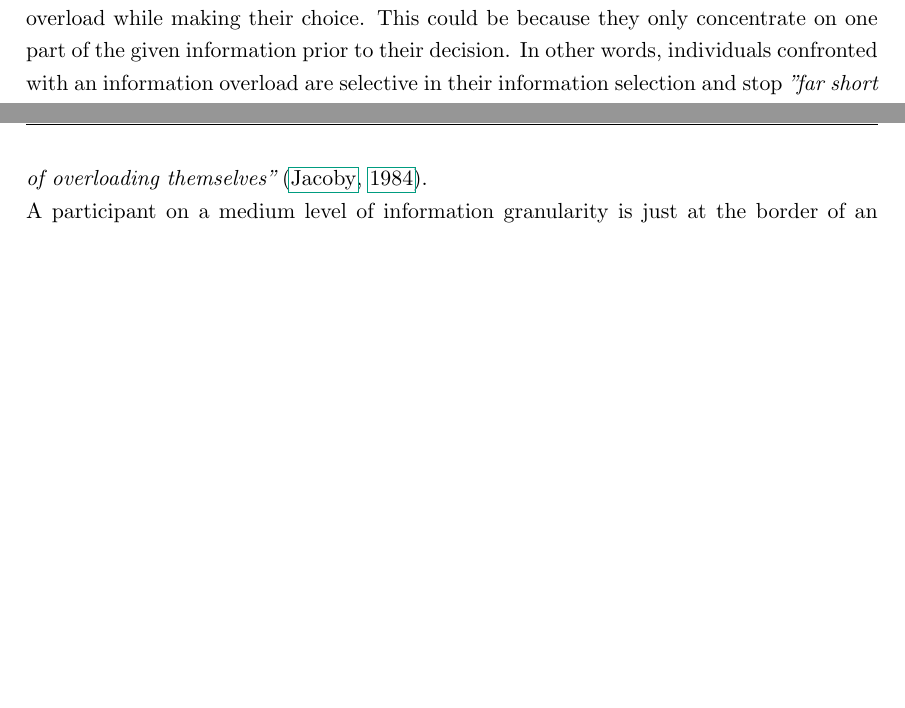
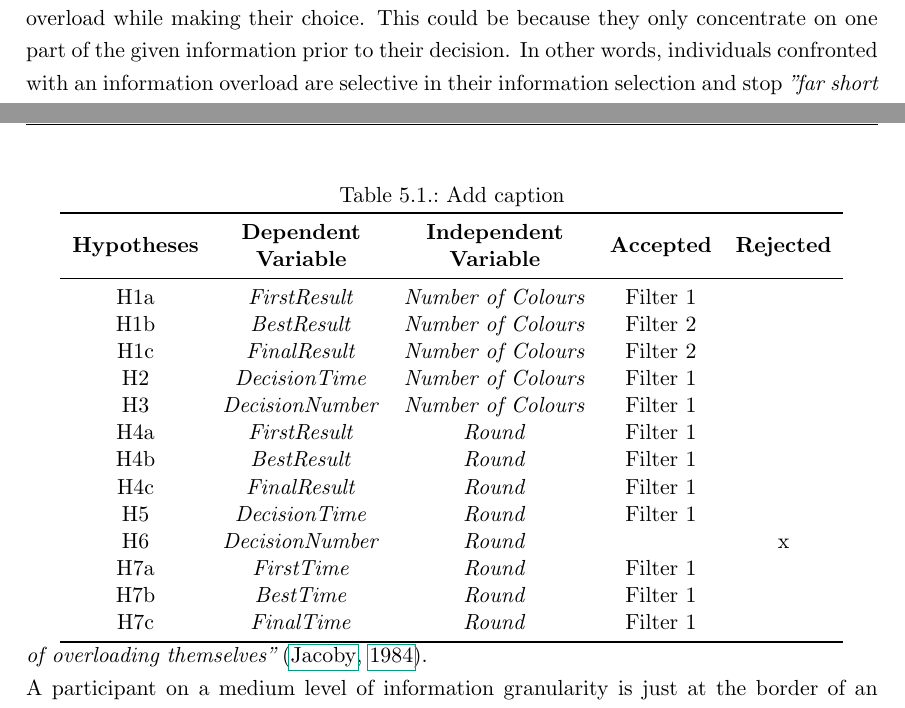
Before and after one commit to cgrossbaier/ThesisGit, a LaTeX thesis (thesis.tex, which reads text/conclusion.tex): two parts of pages 41 and 42 of 53 before the commit and two parts of pages 42 and 43 of 53 after it, joined at a grey line, cut so that both start at the same text, the shorter picture padded with empty space. The pictures show the PDF file thesis.pdf that the author committed with the source.

Commit message:
Changes Mum

```diff
--- a/text/conclusion.tex
+++ b/text/conclusion.tex
@@ -13,6 +13,38 @@ As indicated by the findings from the \acl{NP}, the data generated on \ac{AMT} i
 %The advantages of a computer-lab experiment therefore lay in the quality of the data since the intrinsic motivation of participants is likely to be higher.
 
 \paragraph{The \textit{FirstResult} is the best on a medium level of information granularity, \textit{DecisionTime} shows a maximum and \textit{DecisionNumber} a minimum on the medium level}
+
+% Table generated by Excel2LaTeX from sheet 'Tabelle1'
+\begin{table}[htbp]
+  \centering
+  \caption{Add caption}
+    \begin{tabular}{ccccc}
+    \toprule
+    \multirow{2}[0]{*}{\textbf{Hypotheses}} & \textbf{Dependent} & \textbf{Independent} & \multirow{2}[0]{*}{\textbf{Accepted}} & \multirow{2}[0]{*}{\textbf{Rejected}} \\
+
+          & \textbf{Variable} & \textbf{Variable} &       &  \\
+              \midrule
+    H1a   & \textit{FirstResult} & \textit{Number of Colours} & Filter 1 &  \\
+    H1b   & \textit{BestResult} & \textit{Number of Colours} & Filter 2 &  \\
+    H1c   & \textit{FinalResult} & \textit{Number of Colours} & Filter 2 &  \\
+    H2    & \textit{DecisionTime} & \textit{Number of Colours} & Filter 1 &  \\
+    H3    & \textit{DecisionNumber} & \textit{Number of Colours} & Filter 1 &  \\
+    H4a   & \textit{FirstResult} & \textit{Round} & Filter 1 &  \\
+    H4b   & \textit{BestResult} & \textit{Round} & Filter 1 &  \\
+    H4c   & \textit{FinalResult} & \textit{Round} & Filter 1 &  \\
+    H5    & \textit{DecisionTime} & \textit{Round} & Filter 1 &  \\
+    H6    & \textit{DecisionNumber} & \textit{Round} &       & x \\
+    H7a   & \textit{FirstTime} & \textit{Round} & Filter 1 &  \\
+    H7b   & \textit{BestTime} & \textit{Round} & Filter 1 &  \\
+    H7c   & \textit{FinalTime} & \textit{Round} & Filter 1 &  \\
+    \bottomrule
+    \end{tabular}%
+  \label{tab:addlabel}%
+\end{table}%
+
+
+
+
 When focusing the statistical analysis on the participants who made an effort to succeed in the game, the results indicate that an information overload has materialized. In fact, the highest performance is achieved on a medium level of information granularity for the first result that the participants offer. These findings are particularly interesting because we can argue that users of smart meters have an interest in achieving a satisfying result in a minimum amount of time, since they divide their time between many things.\\
 The findings for the \textit{DecisionTime} indicate that users facing a medium level of information granularity take the most time to make a decision. These results show a potential information overload and can be explained by Jacoby's findings.\\
 Individuals facing an information overload might not directly experience an information overload while making their choice. This could be because they only concentrate on one part of the given information prior to their decision. In other words, individuals confronted with an information overload are selective in their information selection and stop \textit{"far short of overloading themselves"} \citep{Jacoby1984}.\\
```
Also changed, not shown: text/content.tex (+1 -1 lines), text/evaluation.tex (+21 -2 lines), text/introduction.tex (+3 -3 lines), thesis.pdf, text/conclusion.tex (4 more changed lines), 9 other files.
